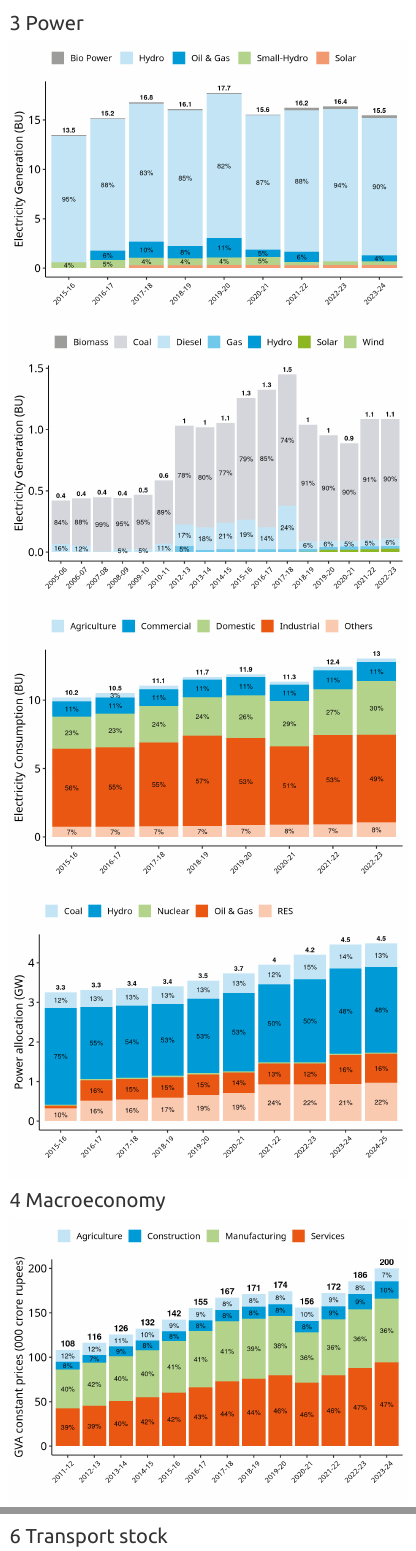
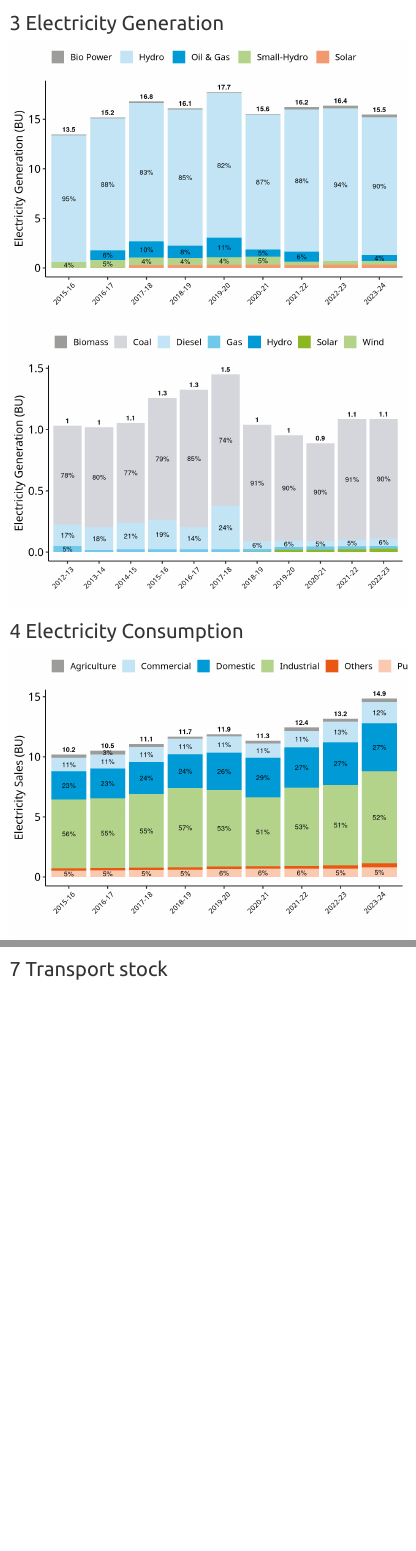
Before and after one commit to amnmalik/UK_historical_emissions_energy, an R Markdown document (UK_historic_emissions_energy.Rmd): the page in a window 1100 px wide, from 2980 px down before the commit and from 3010 px down after it, so that both start at the same text, and a second part further down, joined at a grey line. Rendered offline with R 4.5, knitr and Pandoc, with nearby package versions; code that draws random numbers runs with fixed seeds of ours; some code elsewhere in the file could not run offline; menus at the side of the page are left out.

Commit message:
add new data for elec sales from niti, rename captive generation file

````diff
--- a/UK_historic_emissions_energy.Rmd
+++ b/UK_historic_emissions_energy.Rmd
@@ -213,6 +213,8 @@ ggsave("output_plots/emissions_by_fuel_and_enduse.png",
   device = "png", dpi = "print",
   width = 9, height = 7
 )
+
+write.xlsx(data2,"output_data/emissions_by_sector_fuel.xlsx")
 
 # library(patchwork)
 # d + f + plot_layout(guides = "collect", ) + plot_annotation(tag_levels = "a") & theme(legend.position = "top", plot.title = element_blank()) & guides(fill = guide_legend(nrow = 1))
@@ -800,7 +802,7 @@ ggplot(level1_indus) +
 ```
 
 
-# Power
+# Electricity Generation
 ```{r}
 # Data for utility-based generation
 power <- read_excel("data/Niti_dashboard_elec_gen_utility.xlsx", na = "-") %>%
@@ -845,7 +847,7 @@ ggsave("output_plots/power_generation_utility.png",
 )
 
 # Data for captive generation
-power_captive <- read_excel("data/Niti_captive_gen_emissions.xlsx", na = "-") %>%
+power_captive <- read_excel("data/Niti_captive_generation.xlsx", na = "-") %>%
   mutate(Unit = "GWh") %>%
   rename("value" = "Generation (in GWh)") %>%
   filter(Source != "Total") %>%
@@ -859,14 +861,16 @@ power_captive_total <- power_captive %>%
   summarize(total_value = sum(value, na.rm = T)) %>%
   ungroup()
 
+yrs_to_del <- c("2005-06","2006-07","2007-08","2008-09","2009-10","2010-11")
+
 ggplot() +
-  geom_col(power_captive, mapping = aes(x = Year, y = value / 1000, fill = Source)) +
-  geom_text(power_captive,
+  geom_col(power_captive %>% filter(!Year %in% yrs_to_del) , mapping = aes(x = Year, y = value / 1000, fill = Source)) +
+  geom_text(power_captive %>% filter(!Year %in% yrs_to_del) ,
     mapping = aes(x = Year, y = value / 1000, fill = Source, label = ifelse(percent > 3, paste0(round(percent, 0), "%"), "")),
     position = position_stack(vjust = 0.5), size = 3, color = "black"
   ) + # Adjust the position and size of the text
   geom_text(
-    data = power_captive_total, aes(x = Year, y = total_value / 1000, label = round(total_value / 1000, 1)),
+    data = power_captive_total%>% filter(!Year %in% yrs_to_del) , aes(x = Year, y = total_value / 1000, label = round(total_value / 1000, 1)),
     vjust = -0.5, size = 3, color = "black", fontface = "bold"
   ) + # Add total values on top of bars
 
@@ -880,18 +884,35 @@ ggplot() +
   # coord_cartesian(ylim = c(0,18))+
   guides(fill = guide_legend(nrow = 1)) # Set the number of rows in the legend
 
+write.xlsx(power_captive,file = "output_data/captive_power.xlsx")
+
 ggsave("output_plots/power_generation_captive.png",
   device = "png", dpi = "print",
   width = 8, height = 6
 )
+```
 
+# Electricity Consumption
+```{r}
 # Power consumption
 
-power_consum <- read_excel(path = "data/Niti_elec_consumption.xlsx") %>%
-  pivot_longer(2:6, names_to = "Category", values_to = "value") %>%
+power_consum <- read_excel(path = "data/Vasudha_Consumer_Parameter_Analysis_1742966522532.xlsx") %>%
+  rename("value"=3) %>%
+  mutate(Units="MU",value=as.numeric(value)) %>%
+  select(-4) %>%
+  pivot_wider(id_cols = 1,names_from = 1,values_from = value) %>%
+  mutate(Others =Others+`Electric Vehicles`+Railways) %>%
+  select(-c(`Electric Vehicles`,Railways)) %>%
+  pivot_longer(2:7,names_to = "Parameter",values_to = "value") %>%
   group_by(Year) %>%
   mutate(percent = (value / sum(value, na.rm = T)) * 100) %>%
   ungroup()
+
+
+Power_inc <- power_consum %>%
+  filter(Year %in% c("2015-16","2023-24")) %>%
+  pivot_wider(id_cols = 1,names_from = 1,values_from = value) %>%
+  mutate(increase=(`2023-24`-`2015-16`)/(`2015-16`)*100)
 
 
 power_consum_total <- power_consum %>%
@@ -900,9 +921,9 @@ power_consum_total <- power_consum %>%
   ungroup()
 
 ggplot() +
-  geom_col(power_consum, mapping = aes(x = Year, y = value / 1000, fill = Category)) +
+  geom_col(power_consum, mapping = aes(x = Year, y = value / 1000, fill = Parameter)) +
   geom_text(power_consum,
-    mapping = aes(x = Year, y = value / 1000, fill = Category, label = ifelse(percent > 3, paste0(round(percent, 0), "%"), "")),
+    mapping = aes(x = Year, y = value / 1000, fill = Parameter, label = ifelse(percent > 3, paste0(round(percent, 0), "%"), "")),
     position = position_stack(vjust = 0.5), size = 3, color = "black"
   ) + # Adjust the position and size of the text
   geom_text(
@@ -910,8 +931,8 @@ ggplot() +
     vjust = -0.5, size = 3, color = "black", fontface = "bold"
   ) + # Add total values on top of bars
 
-  labs(x = "", y = "Electricity Consumption (BU)") +
-  scale_fill_manual(values = my_custom_palette[c(4, 6, 8, 10, 12)]) +
+  labs(x = "", y = "Electricity Sales (BU)") +
+  scale_fill_manual(values = my_custom_palette[c(2,4,6,8, 10, 12)]) +
   theme(
     legend.justification = c(0, 1),
     legend.title = element_blank(), legend.position = "top",
````
Also changed, not shown: data/Niti_captive_generation.xlsx (renamed from data/Niti_captive_gen_emissions.xlsx), data/Vasudha_Consumer_Parameter_Analysis_1742966522532.xlsx (added).
